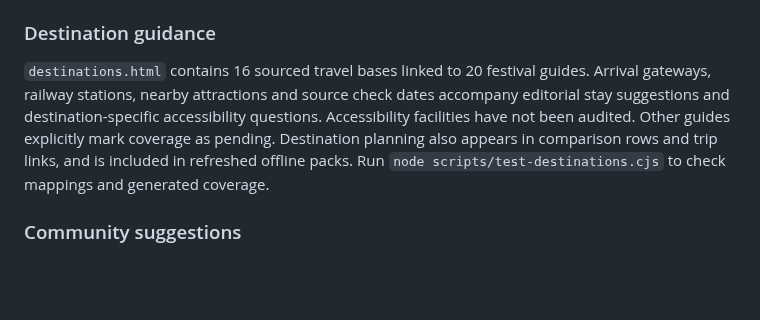
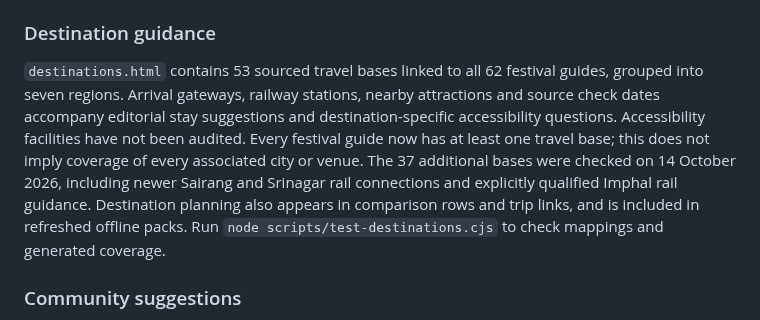
Before and after one commit to Pdey2022/festival-atlas, a Markdown page: README.md, the part around the change. Rendered like a GitHub page; blank space fills up the shorter version.

Commit message:
Document complete travel-guide coverage and source review

```diff
--- a/README.md
+++ b/README.md
@@ -75,7 +75,7 @@ Six additional 2027 local programmes were checked on 13 October 2026. Conflictin
 Use `finder.html` to filter typical seasons, regions and any matching interests. Match reasons explain the results; additional matching themes rank first. Compare up to three guides across experiences, food, locations, practical tips and upcoming sourced dates. Selections stay in browser storage; shared links contain festival IDs only. Finder and comparison are included in updated offline packs. Run `node scripts/test-choice.cjs` for selection and matching checks.
 
 ### Destination guidance
-`destinations.html` contains 16 sourced travel bases linked to 20 festival guides. Arrival gateways, railway stations, nearby attractions and source check dates accompany editorial stay suggestions and destination-specific accessibility questions. Accessibility facilities have not been audited. Other guides explicitly mark coverage as pending. Destination planning also appears in comparison rows and trip links, and is included in refreshed offline packs. Run `node scripts/test-destinations.cjs` to check mappings and generated coverage.
+`destinations.html` contains 53 sourced travel bases linked to all 62 festival guides, grouped into seven regions. Arrival gateways, railway stations, nearby attractions and source check dates accompany editorial stay suggestions and destination-specific accessibility questions. Accessibility facilities have not been audited. Every festival guide now has at least one travel base; this does not imply coverage of every associated city or venue. The 37 additional bases were checked on 14 October 2026, including newer Sairang and Srinagar rail connections and explicitly qualified Imphal rail guidance. Destination planning also appears in comparison rows and trip links, and is included in refreshed offline packs. Run `node scripts/test-destinations.cjs` to check mappings and generated coverage.
 
 ### Community suggestions
 `contribute.html` prepares correction and festival-suggestion drafts with required supporting sources. Guide links preselect the affected festival. Drafts are previewed locally and can be copied or downloaded; nothing is submitted automatically or saved in browser storage. Continue to GitHub opens a public issue composer, requiring the visitor to sign in and submit. Long URL drafts use a copy-and-paste fallback. Editorial review and a later deployment are required to alter the atlas. Run `node scripts/test-contribute.cjs` for validation and issue-link checks.
```
